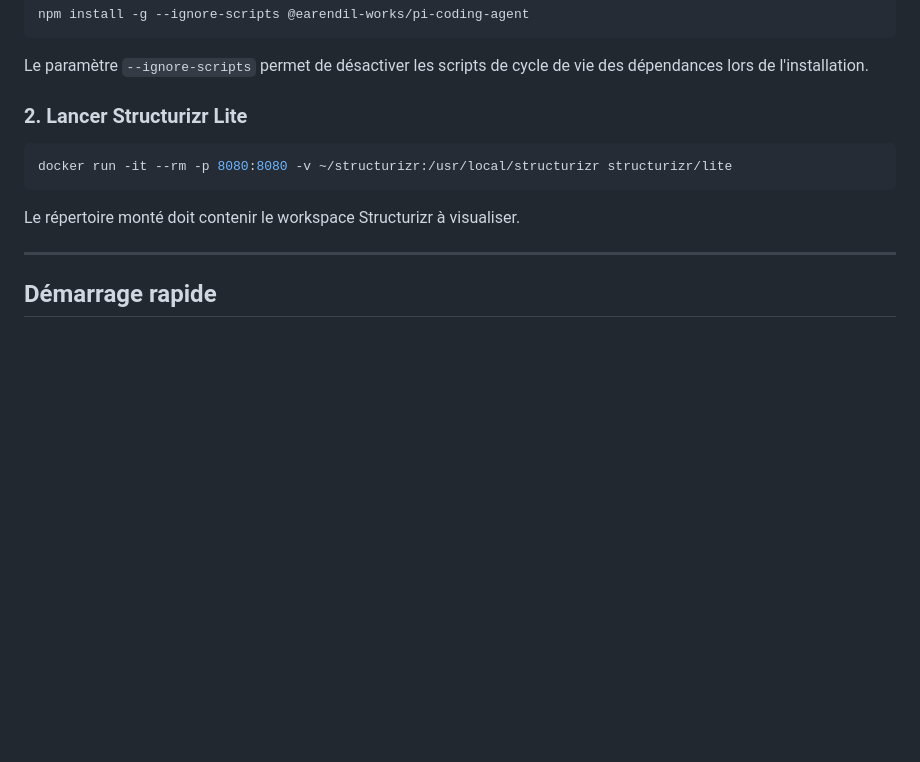
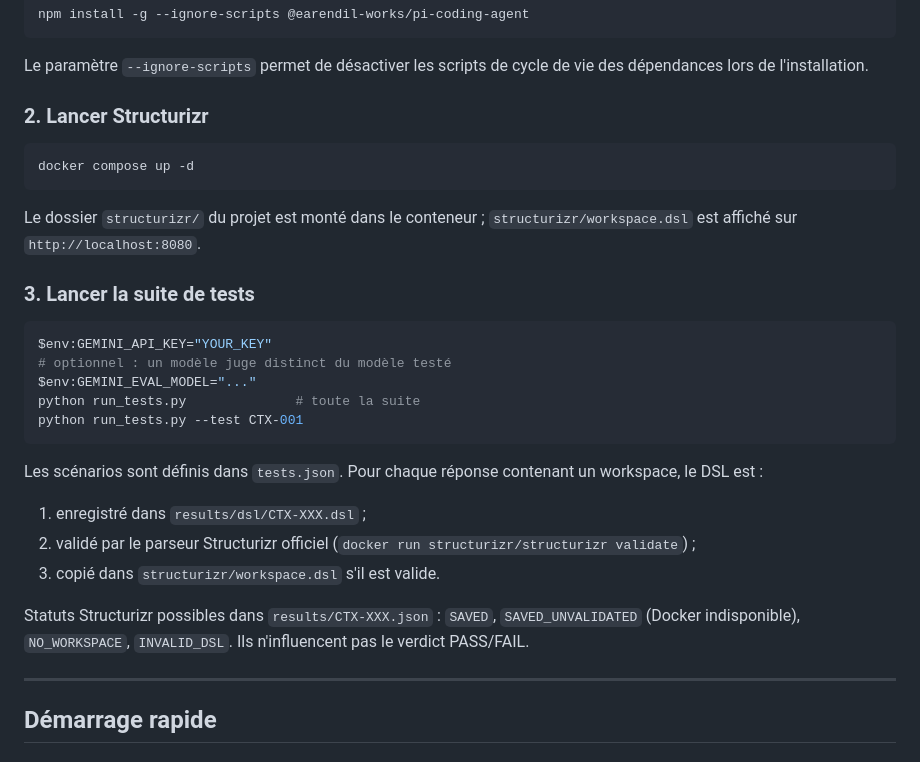
Before and after one commit to Auriol1601/F_Brooks, a Markdown page: README.md, the part around the change. Rendered like a GitHub page; blank space fills up the shorter version.

Commit message:
docs(readme): lancer Structurizr via docker compose et la suite de tests
Co-Authored-By: Claude Opus 5.5 <noreply@anthropic.com>

````diff
--- a/README.md
+++ b/README.md
@@ -124,13 +124,31 @@ npm install -g --ignore-scripts @earendil-works/pi-coding-agent
 
 Le paramètre `--ignore-scripts` permet de désactiver les scripts de cycle de vie des dépendances lors de l'installation.
 
-### 2. Lancer Structurizr Lite
+### 2. Lancer Structurizr
 
 ```bash
-docker run -it --rm -p 8080:8080 -v ~/structurizr:/usr/local/structurizr structurizr/lite
+docker compose up -d
 ```
 
-Le répertoire monté doit contenir le workspace Structurizr à visualiser.
+Le dossier `structurizr/` du projet est monté dans le conteneur ; `structurizr/workspace.dsl` est affiché sur `http://localhost:8080`.
+
+### 3. Lancer la suite de tests
+
+```powershell
+$env:GEMINI_API_KEY="YOUR_KEY"
+# optionnel : un modèle juge distinct du modèle testé
+$env:GEMINI_EVAL_MODEL="..."
+python run_tests.py              # toute la suite
+python run_tests.py --test CTX-001
+```
+
+Les scénarios sont définis dans `tests.json`. Pour chaque réponse contenant un workspace, le DSL est :
+
+1. enregistré dans `results/dsl/CTX-XXX.dsl` ;
+2. validé par le parseur Structurizr officiel (`docker run structurizr/structurizr validate`) ;
+3. copié dans `structurizr/workspace.dsl` s'il est valide.
+
+Statuts Structurizr possibles dans `results/CTX-XXX.json` : `SAVED`, `SAVED_UNVALIDATED` (Docker indisponible), `NO_WORKSPACE`, `INVALID_DSL`. Ils n'influencent pas le verdict PASS/FAIL.
 
 ---
 
````
